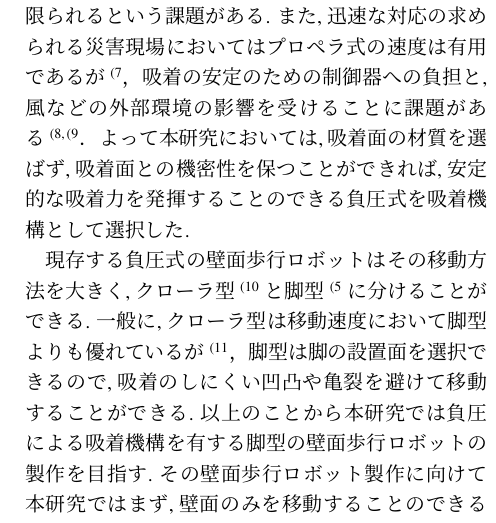
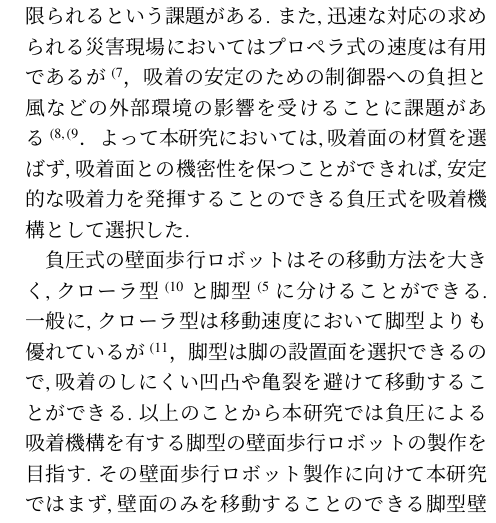
Before and after one commit to Osuka-Sugimoto-Lab/labmeeting-memo-template, a LaTeX document (20221108_i_yoshida.tex): part of one column of page 1 of 3, cut so that both start at the same text. Compiled offline with upLaTeX and dvipdfmx.

Commit message:
Revert "緒言改稿1"
This reverts commit e0e93e836e625bf15dc36f7b7e1b2ad82ed5df08.

```diff
--- a/20221108_i_yoshida.tex
+++ b/20221108_i_yoshida.tex
@@ -33,10 +33,10 @@
 今日に至るまで壁面歩行ロボットというのは様々な形で実現されてきた．
 その吸着機構としては,吸盤などの負圧を利用するもの~\cite{広瀬茂男1991四足壁面移動ロボット}，磁力を利用するもの~\cite{高田洋吾2013立体的な環境で活動できる橋梁検査ロボットの開発}，プロペラなどによるダウンフォースを利用するもの~\cite{weko_4205_1}などがある．
 磁力式は強力な吸着力によって磁力を持つ平面上での作業ロボットとして有用である~\cite{高田洋吾2013立体的な環境で活動できる橋梁検査ロボットの開発}．しかし,吸着できる面が磁力を持つものに限られるという課題がある.
-また,迅速な対応の求められる災害現場においてはプロペラ式の速度は有用であるが\cite{weko_4205_1}，吸着の安定のための制御器への負担と,風などの外部環境の影響を受けることに課題がある~\cite{西亮1991推進力による壁面移動ロボットの研究,鈴木隆宏2009g1501}．
+また,迅速な対応の求められる災害現場においてはプロペラ式の速度は有用であるが\cite{weko_4205_1}，吸着の安定のための制御器への負担と風などの外部環境の影響を受けることに課題がある~\cite{西亮1991推進力による壁面移動ロボットの研究,鈴木隆宏2009g1501}．
 よって本研究においては,吸着面の材質を選ばず,吸着面との機密性を保つことができれば,安定的な吸着力を発揮することのできる負圧式を吸着機構として選択した.
 
-現存する負圧式の壁面歩行ロボットはその移動方法を大きく,クローラ型~\cite{福田敏男1994壁面走行ロボットの研究}と脚型~\cite{広瀬茂男1991四足壁面移動ロボット}に分けることができる.
+負圧式の壁面歩行ロボットはその移動方法を大きく,クローラ型~\cite{福田敏男1994壁面走行ロボットの研究}と脚型~\cite{広瀬茂男1991四足壁面移動ロボット}に分けることができる.
 一般に,クローラ型は移動速度において脚型よりも優れているが\cite{福田敏男1992壁面走行ロボッ}，脚型は脚の設置面を選択できるので,吸着のしにくい凹凸や亀裂を避けて移動することができる.
 以上のことから本研究では負圧による吸着機構を有する脚型の壁面歩行ロボットの製作を目指す.
 その壁面歩行ロボット製作に向けて本研究ではまず,壁面のみを移動することのできる脚型壁面歩行ロボットの開発と性能実験に取り組んだ．
```
Also changed, not shown: 20221108_i_yoshida.tex (4 more changed lines), 3 other files.
